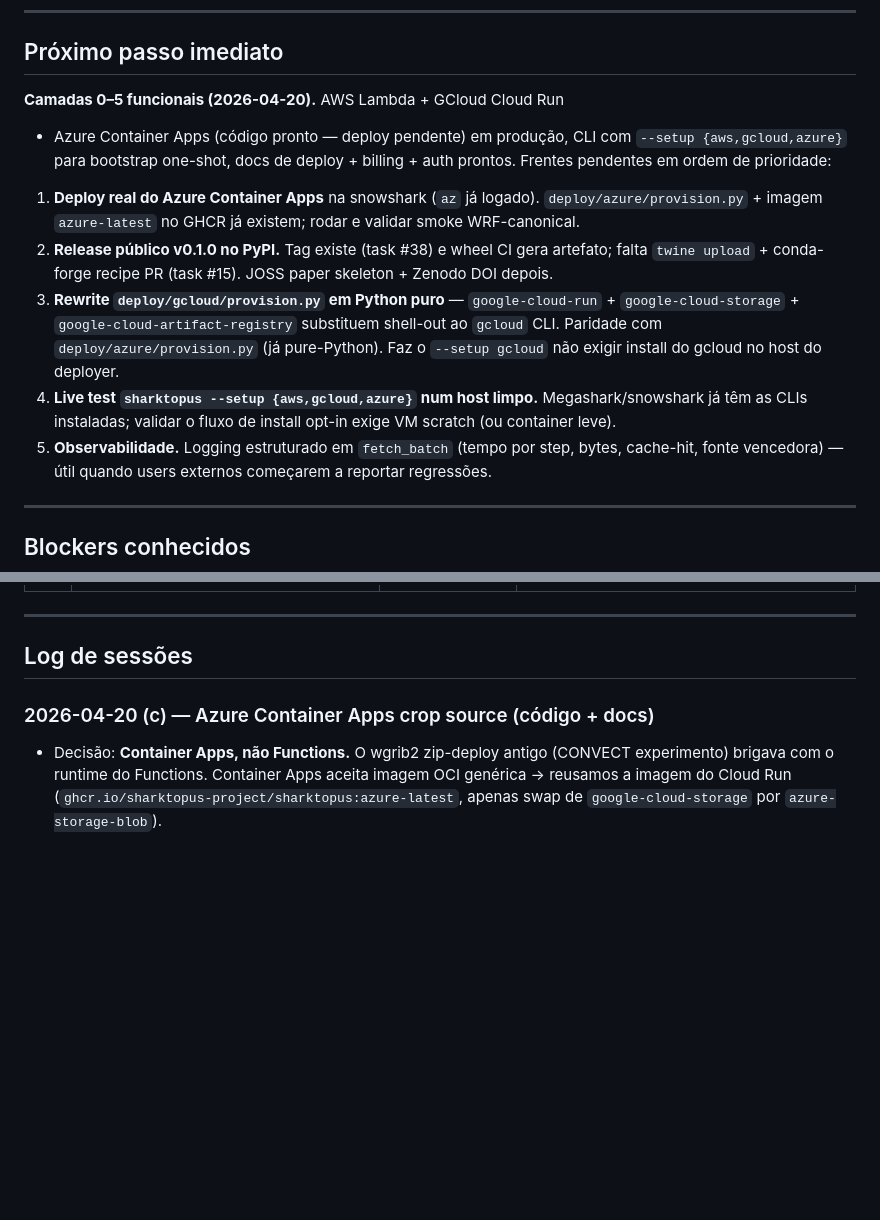
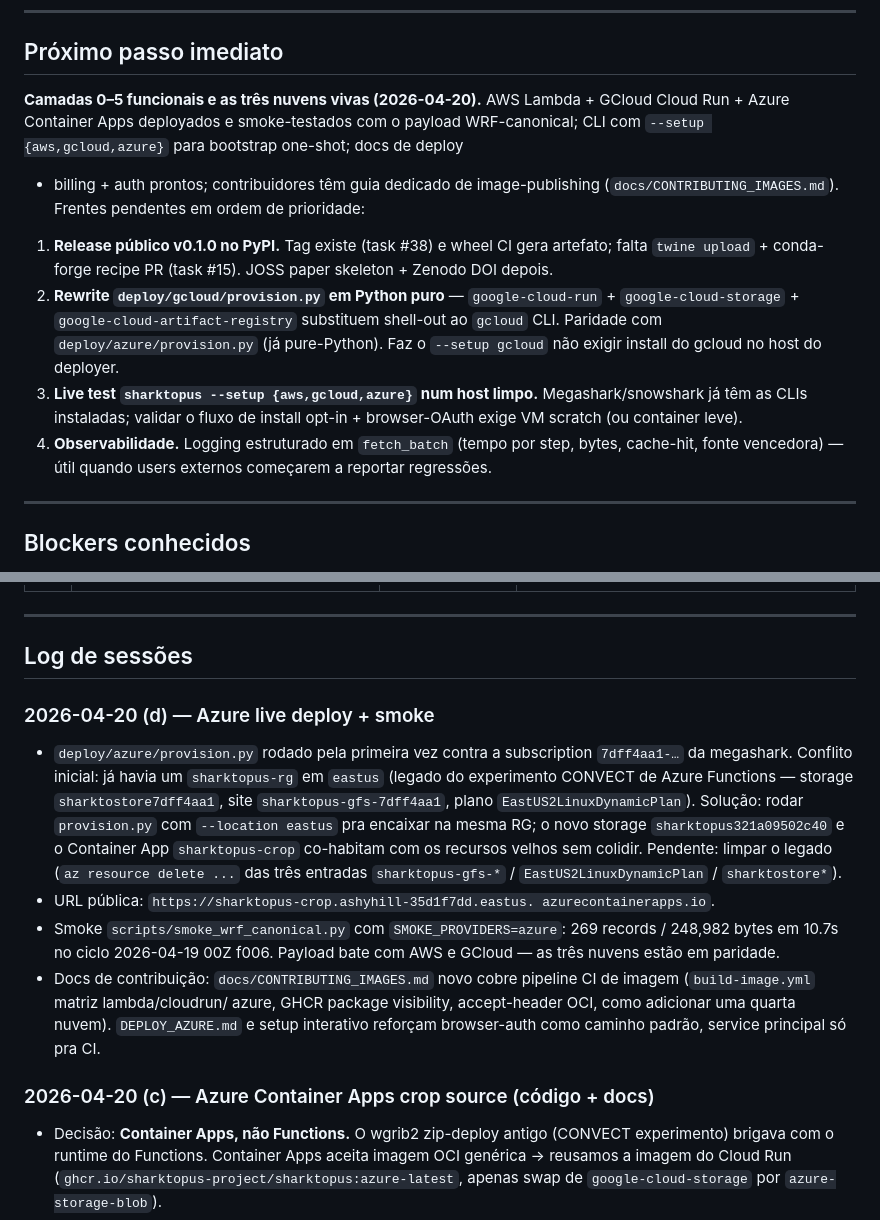
Before and after one commit to sharktopus-project/sharktopus, a Markdown page: docs/PLANO.md, 2 parts joined by grey strips. Drawn GitHub-style; blank space fills up the shorter version.

Commit message:
Azure Container App live on megashark + docs update
First live deploy of deploy/azure/provision.py against the megashark
subscription. Hit a one-time RG-location conflict (leftover CONVECT
Azure Functions experiment pinned to eastus); provisioned into eastus
to coexist, new resources don't collide with the old.

Smoke scripts/smoke_wrf_canonical.py with SMOKE_PROVIDERS=azure passed
on the 2026-04-19 00Z f006 WRF-canonical payload (269 records /
248,982 bytes in 10.7s). All three cloud-crop sources are now live
and at parity.

ROADMAP, PLANO and CHANGELOG updated to reflect state.

```diff
--- a/docs/PLANO.md
+++ b/docs/PLANO.md
@@ -333,27 +333,27 @@ sharktopus/
 
 ## Próximo passo imediato
 
-**Camadas 0–5 funcionais (2026-04-20).** AWS Lambda + GCloud Cloud Run
-+ Azure Container Apps (código pronto — deploy pendente) em produção,
-CLI com `--setup {aws,gcloud,azure}` para bootstrap one-shot, docs de
-deploy + billing + auth prontos. Frentes pendentes em ordem de
-prioridade:
+**Camadas 0–5 funcionais e as três nuvens vivas (2026-04-20).** AWS
+Lambda + GCloud Cloud Run + Azure Container Apps deployados e
+smoke-testados com o payload WRF-canonical; CLI com
+`--setup {aws,gcloud,azure}` para bootstrap one-shot; docs de deploy
++ billing + auth prontos; contribuidores têm guia dedicado de
+image-publishing (`docs/CONTRIBUTING_IMAGES.md`). Frentes pendentes em
+ordem de prioridade:
 
-1. **Deploy real do Azure Container Apps** na snowshark (`az` já
-   logado). `deploy/azure/provision.py` + imagem `azure-latest` no
-   GHCR já existem; rodar e validar smoke WRF-canonical.
-2. **Release público v0.1.0 no PyPI.** Tag existe (task #38) e wheel
+1. **Release público v0.1.0 no PyPI.** Tag existe (task #38) e wheel
    CI gera artefato; falta `twine upload` + conda-forge recipe PR
    (task #15). JOSS paper skeleton + Zenodo DOI depois.
-3. **Rewrite `deploy/gcloud/provision.py` em Python puro** —
+2. **Rewrite `deploy/gcloud/provision.py` em Python puro** —
    `google-cloud-run` + `google-cloud-storage` + `google-cloud-artifact-registry`
    substituem shell-out ao `gcloud` CLI. Paridade com
    `deploy/azure/provision.py` (já pure-Python). Faz o `--setup gcloud`
    não exigir install do gcloud no host do deployer.
-4. **Live test `sharktopus --setup {aws,gcloud,azure}` num host limpo.**
+3. **Live test `sharktopus --setup {aws,gcloud,azure}` num host limpo.**
    Megashark/snowshark já têm as CLIs instaladas; validar o fluxo de
-   install opt-in exige VM scratch (ou container leve).
-5. **Observabilidade.** Logging estruturado em `fetch_batch` (tempo
+   install opt-in + browser-OAuth exige VM scratch (ou container
+   leve).
+4. **Observabilidade.** Logging estruturado em `fetch_batch` (tempo
    por step, bytes, cache-hit, fonte vencedora) — útil quando users
    externos começarem a reportar regressões.
 
@@ -372,6 +372,29 @@ prioridade:
 ---
 
 ## Log de sessões
+
+### 2026-04-20 (d) — Azure live deploy + smoke
+- `deploy/azure/provision.py` rodado pela primeira vez contra a
+  subscription `7dff4aa1-…` da megashark. Conflito inicial: já havia
+  um `sharktopus-rg` em `eastus` (legado do experimento CONVECT de
+  Azure Functions — storage `sharktostore7dff4aa1`, site
+  `sharktopus-gfs-7dff4aa1`, plano `EastUS2LinuxDynamicPlan`). Solução:
+  rodar `provision.py` com `--location eastus` pra encaixar na mesma
+  RG; o novo storage `sharktopus321a09502c40` e o Container App
+  `sharktopus-crop` co-habitam com os recursos velhos sem colidir.
+  Pendente: limpar o legado (`az resource delete ...` das três
+  entradas `sharktopus-gfs-*` / `EastUS2LinuxDynamicPlan` /
+  `sharktostore*`).
+- URL pública: `https://sharktopus-crop.ashyhill-35d1f7dd.eastus.
+  azurecontainerapps.io`.
+- Smoke `scripts/smoke_wrf_canonical.py` com `SMOKE_PROVIDERS=azure`:
+  269 records / 248,982 bytes em 10.7s no ciclo 2026-04-19 00Z f006.
+  Payload bate com AWS e GCloud — as três nuvens estão em paridade.
+- Docs de contribuição: `docs/CONTRIBUTING_IMAGES.md` novo cobre
+  pipeline CI de imagem (`build-image.yml` matriz lambda/cloudrun/
+  azure, GHCR package visibility, accept-header OCI, como adicionar
+  uma quarta nuvem). `DEPLOY_AZURE.md` e setup interativo reforçam
+  browser-auth como caminho padrão, service principal só pra CI.
 
 ### 2026-04-20 (c) — Azure Container Apps crop source (código + docs)
 - Decisão: **Container Apps, não Functions.** O wgrib2 zip-deploy
```
Also changed, not shown: CHANGELOG.md (+20 -0 lines), docs/ROADMAP.md (+5 -6 lines).
